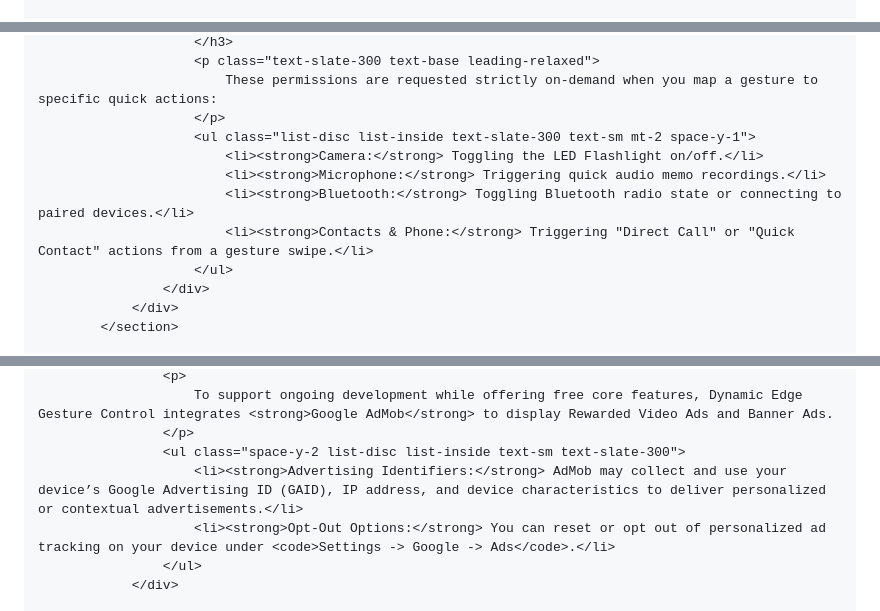
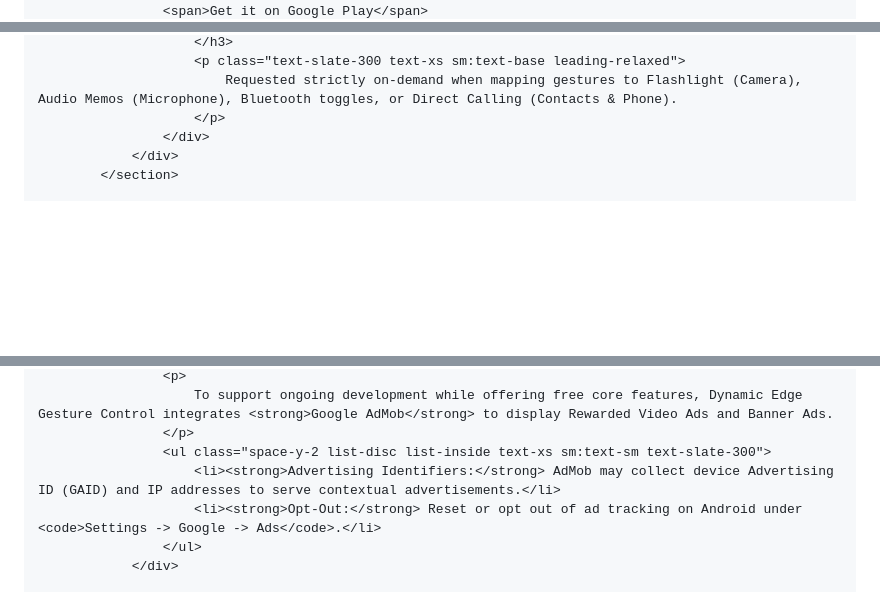
Before and after one commit to bullat859/m.payra, a Markdown page: index.md, 3 parts joined by grey strips. Drawn GitHub-style; blank space fills up the shorter version.

```diff
--- a/index.md
+++ b/index.md
@@ -75,5 +79,13 @@
         ::-webkit-scrollbar-thumb:hover {
             background: #3b82f6;
         }
+        /* Hide horizontal scrollbar for mobile navigation */
+        .no-scrollbar::-webkit-scrollbar {
+            display: none;
+        }
+        .no-scrollbar {
+            -ms-overflow-style: none;
+            scrollbar-width: none;
+        }
     </style>
 </head>
@@ -307,13 +308,7 @@
                         </h3>
-                        <p class="text-slate-300 text-base leading-relaxed">
-                            These permissions are requested strictly on-demand when you map a gesture to specific quick actions:
+                        <p class="text-slate-300 text-xs sm:text-base leading-relaxed">
+                            Requested strictly on-demand when mapping gestures to Flashlight (Camera), Audio Memos (Microphone), Bluetooth toggles, or Direct Calling (Contacts & Phone).
                         </p>
-                        <ul class="list-disc list-inside text-slate-300 text-sm mt-2 space-y-1">
-                            <li><strong>Camera:</strong> Toggling the LED Flashlight on/off.</li>
-                            <li><strong>Microphone:</strong> Triggering quick audio memo recordings.</li>
-                            <li><strong>Bluetooth:</strong> Toggling Bluetooth radio state or connecting to paired devices.</li>
-                            <li><strong>Contacts & Phone:</strong> Triggering "Direct Call" or "Quick Contact" actions from a gesture swipe.</li>
-                        </ul>
                     </div>
                 </div>
             </section>
@@ -423,9 +391,9 @@
                     <p>
                         To support ongoing development while offering free core features, Dynamic Edge Gesture Control integrates <strong>Google AdMob</strong> to display Rewarded Video Ads and Banner Ads.
                     </p>
-                    <ul class="space-y-2 list-disc list-inside text-sm text-slate-300">
-                        <li><strong>Advertising Identifiers:</strong> AdMob may collect and use your device’s Google Advertising ID (GAID), IP address, and device characteristics to deliver personalized or contextual advertisements.</li>
-                        <li><strong>Opt-Out Options:</strong> You can reset or opt out of personalized ad tracking on your device under <code>Settings -> Google -> Ads</code>.</li>
+                    <ul class="space-y-2 list-disc list-inside text-xs sm:text-sm text-slate-300">
+                        <li><strong>Advertising Identifiers:</strong> AdMob may collect device Advertising ID (GAID) and IP addresses to serve contextual advertisements.</li>
+                        <li><strong>Opt-Out:</strong> Reset or opt out of ad tracking on Android under <code>Settings -> Google -> Ads</code>.</li>
                     </ul>
                 </div>
 
```
Also changed, not shown: other parts of index.md (+179 -216 lines).
